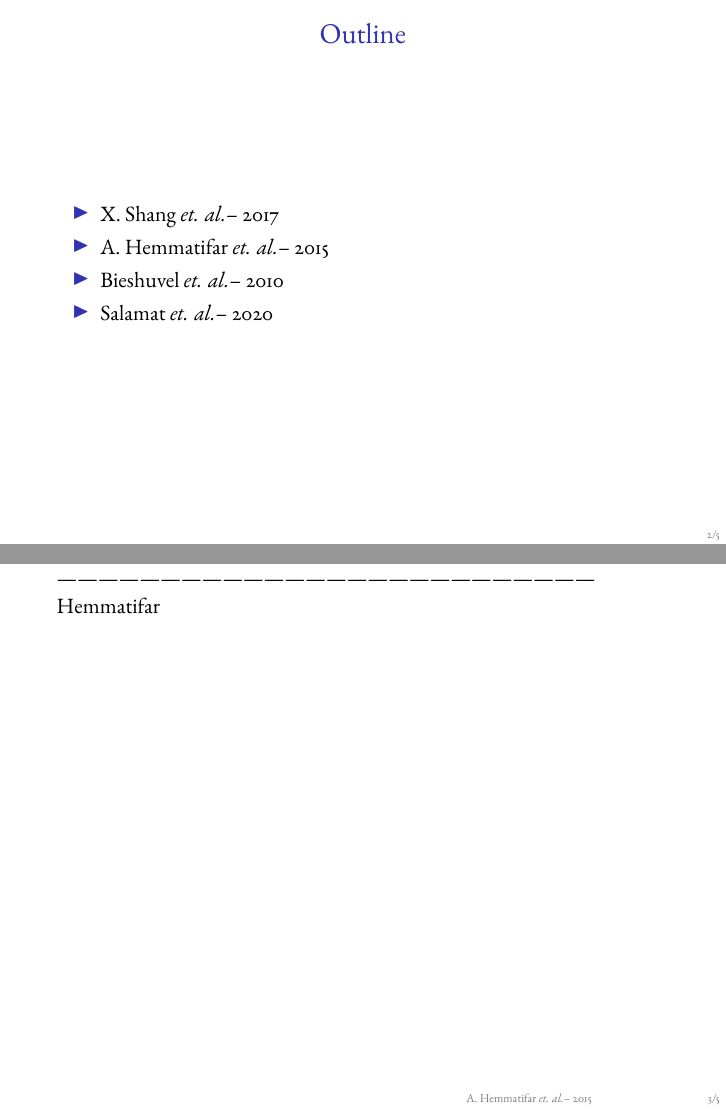
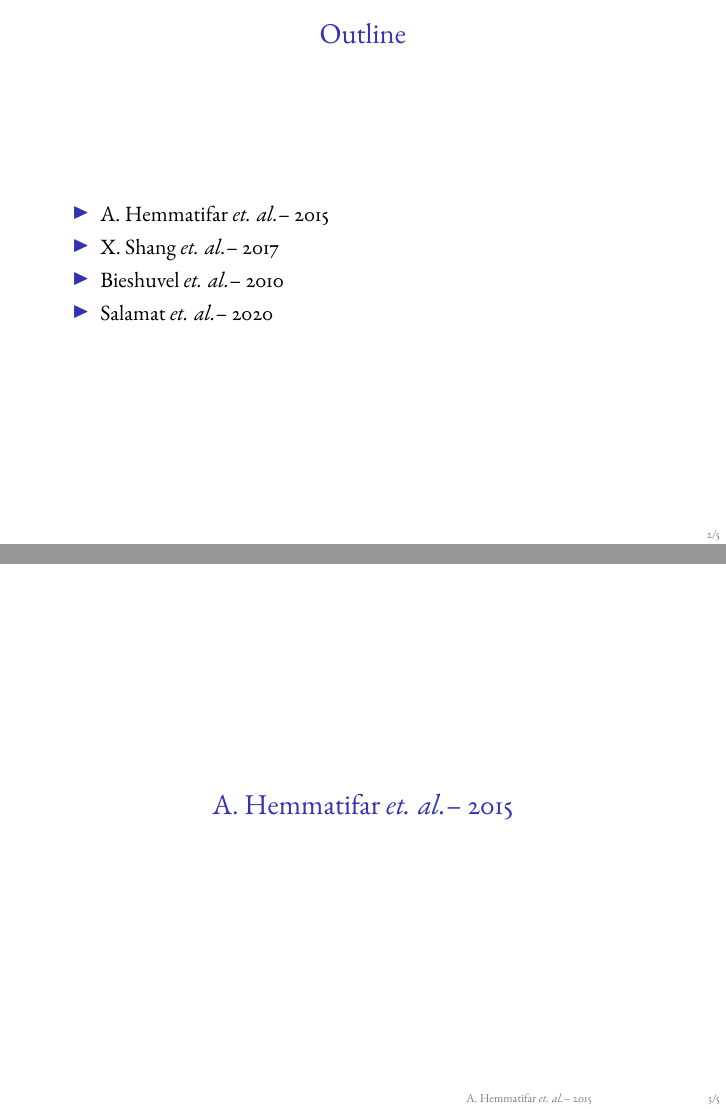
Before and after one commit to abzrg/presentation, LaTeX slides (main.tex): pages 2 and 3 of 6 before the commit and pages 2 and 3 of 5 after it, joined at a grey line. Compiled offline with XeLaTeX; a missing font is replaced by an installed copy or a similar font.

```diff
--- a/main.tex
+++ b/main.tex
@@ -65,6 +65,20 @@
 %% Bold face for vectors in math mode
 \newcommand{\vect}[1]{\boldsymbol{#1}}
 
+%% Custom Partial Derivative
+\newcommand{\dd}[2]{\frac{\partial #1}{\partial #2}}
+
+%% Partial Time Derivative
+\newcommand{\ddt}[1]{\frac{\partial #1}{\partial t}}
+
+%% Boxed display equations
+\newcommand{\boxedeqn}[1]{
+  \[\boxed{
+    #1
+  }\]
+}
+
+
 
 %%%%%%%%%%%%%%%%%%%%%%%%%%%%%%%{Config}%%%%%%%%%%%%%%%%%%%%%%%%%%%%%%%%%%%%%%%%%
 % Set the global variables
@@ -151,8 +170,8 @@
 \begin{frame}{Outline}
   %% \framesubtitle{my sub-title}
   \begin{itemize}
+  \item A. Hemmatifar \etal -- 2015
   \item X. Shang \etal -- 2017
-  \item A. Hemmatifar \etal -- 2015
   \item Bieshuvel \etal -- 2010
   \item Salamat \etal -- 2020
   \end{itemize}
@@ -164,8 +183,8 @@
 %% \section{X. Shang \etal -- 2017}
 %% \include{src/shang.tex}
 
-------------------------------------------------------------------------------
-Hemmatifar
+%% ------------------------------------------------------------------------------
+%% Hemmatifar
 \section{A. Hemmatifar \etal -- 2015}
 \include{src/hemmatifar.tex}
 
```
Also changed, not shown: main.tex (5 more changed lines).
